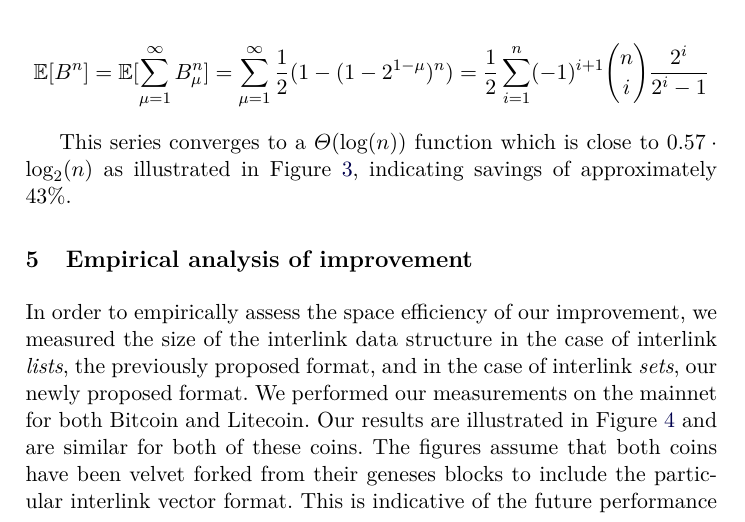
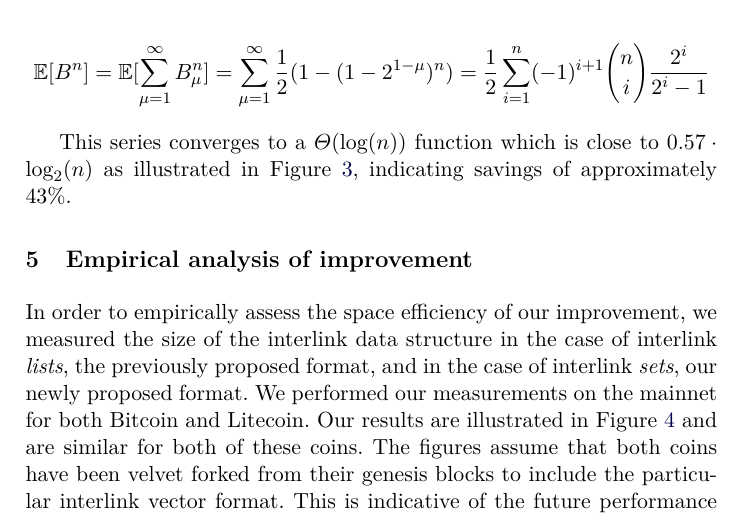
Before and after one commit to decrypto-org/superblocks-paper, a LaTeX thesis (superblocks.tex, which reads empirical.tex): part of page 11 of 16, cut so that both start at the same text. Compiled offline with pdfLaTeX.

Commit message:
Geneses -> genesis

```diff
--- a/empirical.tex
+++ b/empirical.tex
@@ -7,7 +7,7 @@ measured the size of the interlink data structure in the case of interlink
 mainnet for both Bitcoin and Litecoin. Our results are illustrated in
 Figure~\ref{fig.set-list-vector-comparison} and are similar for both of these
 coins. The figures assume that both coins have been velvet forked from their
-geneses blocks to include the particular interlink vector format. This is
+genesis blocks to include the particular interlink vector format. This is
 indicative of the future performance of velvet forking each blockchain to add
 the respective interlink vector format.
 
```
